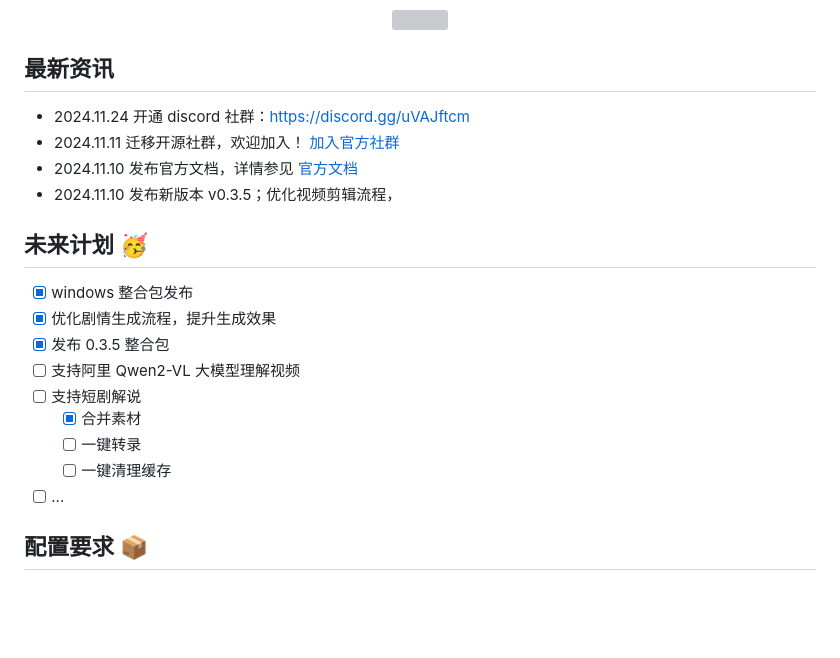
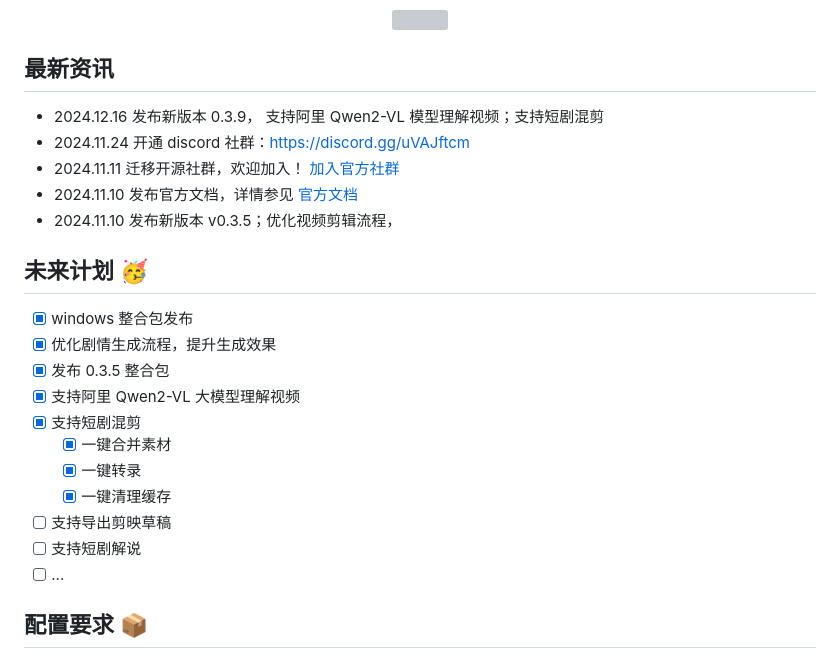
Before and after one commit to linyqh/NarratoAI, a Markdown page: README.md, the part around the change. Rendered like a GitHub page; blank space fills up the shorter version; grey boxes are pictures that could not be loaded.

Commit message:
更新文档

```diff
--- a/README.md
+++ b/README.md
@@ -32,6 +32,7 @@ NarratoAI 是一个自动化影视解说工具，基于LLM实现文案撰写、
 </div>
 
 ## 最新资讯
+- 2024.12.16 发布新版本 0.3.9， 支持阿里 Qwen2-VL 模型理解视频；支持短剧混剪
 - 2024.11.24 开通 discord 社群：https://discord.gg/uVAJftcm
 - 2024.11.11 迁移开源社群，欢迎加入！ [加入官方社群](https://github.com/linyqh/NarratoAI/wiki)
 - 2024.11.10 发布官方文档，详情参见 [官方文档](https://p9mf6rjv3c.feishu.cn/wiki/SP8swLLZki5WRWkhuFvc2CyInDg)
@@ -41,11 +42,13 @@ NarratoAI 是一个自动化影视解说工具，基于LLM实现文案撰写、
 - [x] windows 整合包发布
 - [x] 优化剧情生成流程，提升生成效果
 - [x] 发布 0.3.5 整合包
-- [ ] 支持阿里 Qwen2-VL 大模型理解视频
+- [x] 支持阿里 Qwen2-VL 大模型理解视频
+- [x] 支持短剧混剪
+  - [x] 一键合并素材
+  - [x] 一键转录
+  - [x] 一键清理缓存
+- [ ] 支持导出剪映草稿
 - [ ] 支持短剧解说
-  - [x] 合并素材
-  - [ ] 一键转录
-  - [ ] 一键清理缓存
 - [ ] ...
 
 ## 配置要求 📦
```
